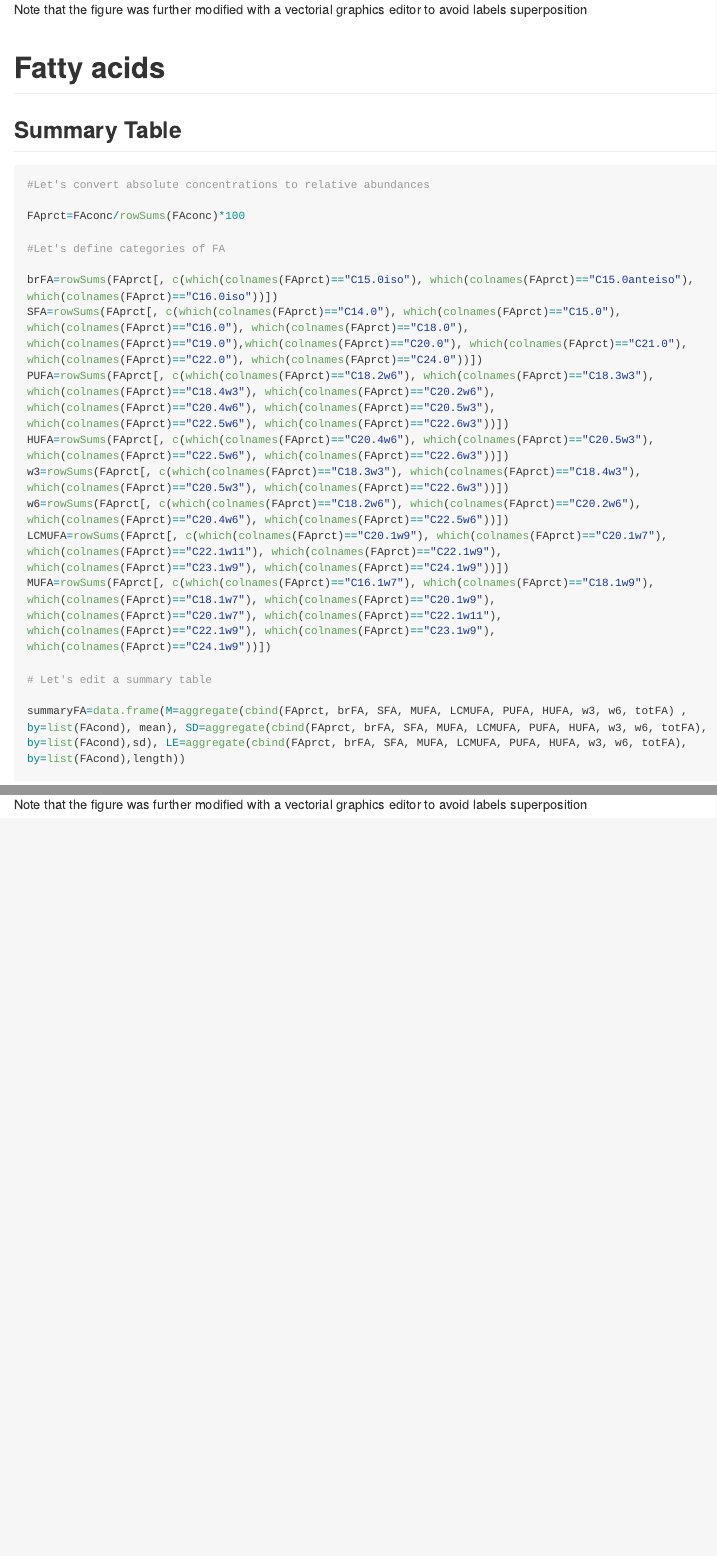
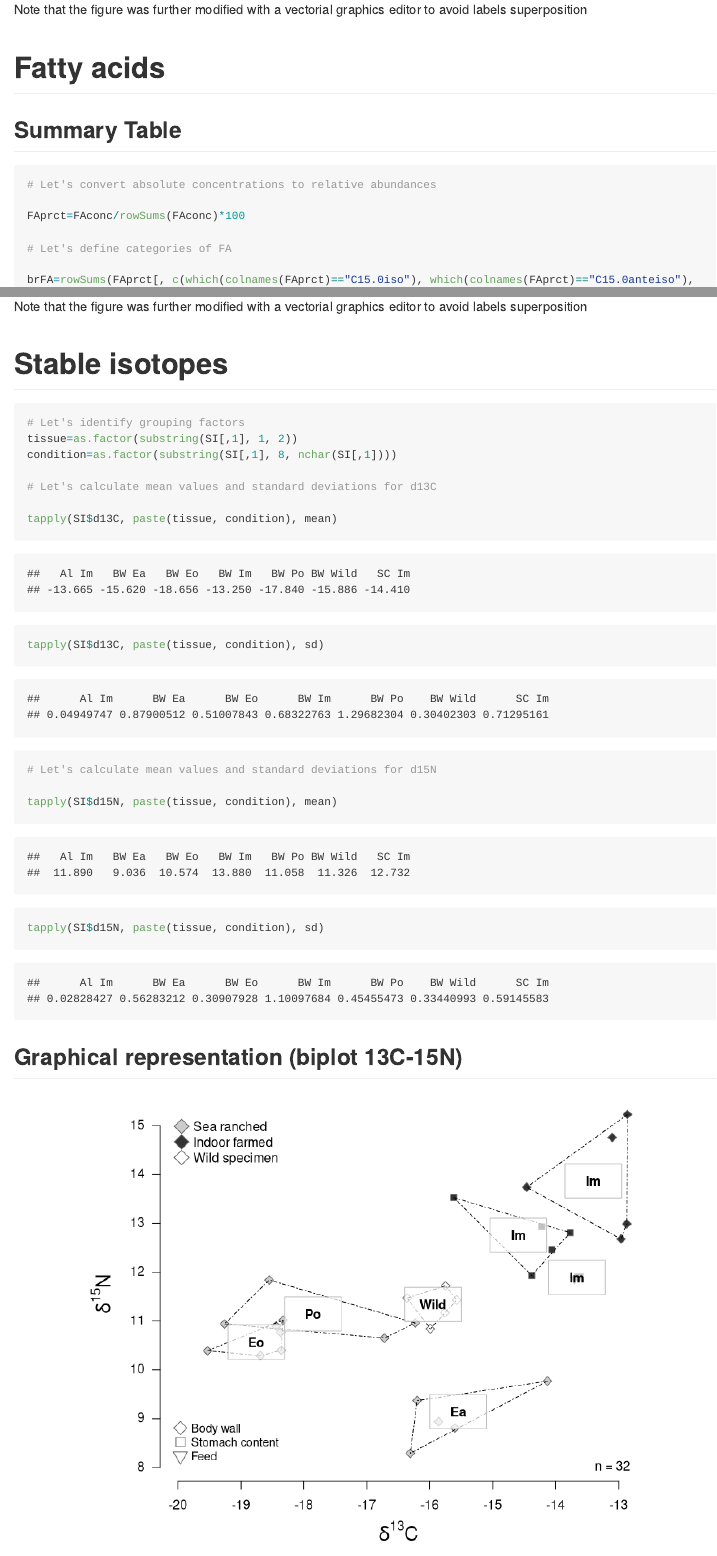
Before and after one commit to DAVID-Fk/Sea-cucumber-juveniles, an R Markdown document (Script.Rmd): the page in a window 1100 px wide, from 7500 px down, and a second part further down, joined at a grey line. Rendered offline with R 4.5, knitr and Pandoc, with nearby package versions; some code elsewhere in the file could not run offline; long lines of code are wrapped.

Commit message:
Add files via upload

````diff
--- a/Script.Rmd
+++ b/Script.Rmd
@@ -369,3 +369,46 @@ summaryFA=data.frame(M=aggregate(cbind(FAprct, brFA, SFA, MUFA, LCMUFA, PUFA, HU
 ```
 
 Note that the figure was further modified with a vectorial graphics editor to avoid labels superposition
+
+
+
+# Stable isotopes
+```{r}
+# Let's identify grouping factors
+tissue=as.factor(substring(SI[,1], 1, 2))
+condition=as.factor(substring(SI[,1], 8, nchar(SI[,1])))
+
+# Let's calculate mean values and standard deviations for d13C
+
+tapply(SI$d13C, paste(tissue, condition), mean)
+tapply(SI$d13C, paste(tissue, condition), sd)
+
+# Let's calculate mean values and standard deviations for d15N
+
+tapply(SI$d15N, paste(tissue, condition), mean)
+tapply(SI$d15N, paste(tissue, condition), sd)
+
+```
+
+## Graphical representation (biplot 13C-15N)
+
+```{r echo=FALSE, fig.width=7.5, fig.height=6, fig.align="center"}
+
+  par(las=1, mar=c(5,5,1,2), bty="n", mfrow=c(1,1), cex.lab=1.5)
+
+  plot(SI$d13C, SI$d15N, bty="n", xlim=c(-20,-13), ylim=c(8,15.1), xlab=expression(paste(delta^13, "C")), ylab=expression(paste(delta^15, "N")), pch=c(25,23,22)[tissue], bg=c("grey20", "grey80", "white")[as.factor(SI$origin)], col="grey40", cex=1.2)
+
+  a=ordihull(cbind(SI$d13C, SI$d15N), groups=paste(condition, tissue, SI$origin), lty=4, label=F, display=c("sites"))
+  centroid=t(summary(a))
+  var=data.frame(do.call("rbind", strsplit(rownames(centroid), " ", fixed=F)))
+
+  rect(xright=centroid[,1]+0.45, ybottom=centroid[,2]-0.35, xleft=centroid[,1]-0.45, ytop=centroid[,2]+0.35, col=adjustcolor("white", alpha=0.7), border="grey")
+  text(centroid, labels=var[,1], font=2)
+
+  legend("topleft", legend=c("Sea ranched", "Indoor farmed", "Wild specimen"), pch=23, col="grey40", text.col="black", pt.bg=c("grey80", "grey20", "white"), bty="n", pt.cex=2, inset=c(0.02, 0.01))
+
+  legend("bottomleft" , legend=c("Body wall", "Stomach content", "Feed"), bty="n", pch=c(23, 22, 25), pt.bg="white", col="grey40", pt.cex=1.8, cex=0.9, inset=c(0.02, 0.03))
+
+  legend("bottomright", legend=paste("n =", nrow(SI)), bty="n", pt.cex=2)
+
+```
````
Also changed, not shown: Script.md, Script.Rmd (4 more changed lines), 1 other file.
